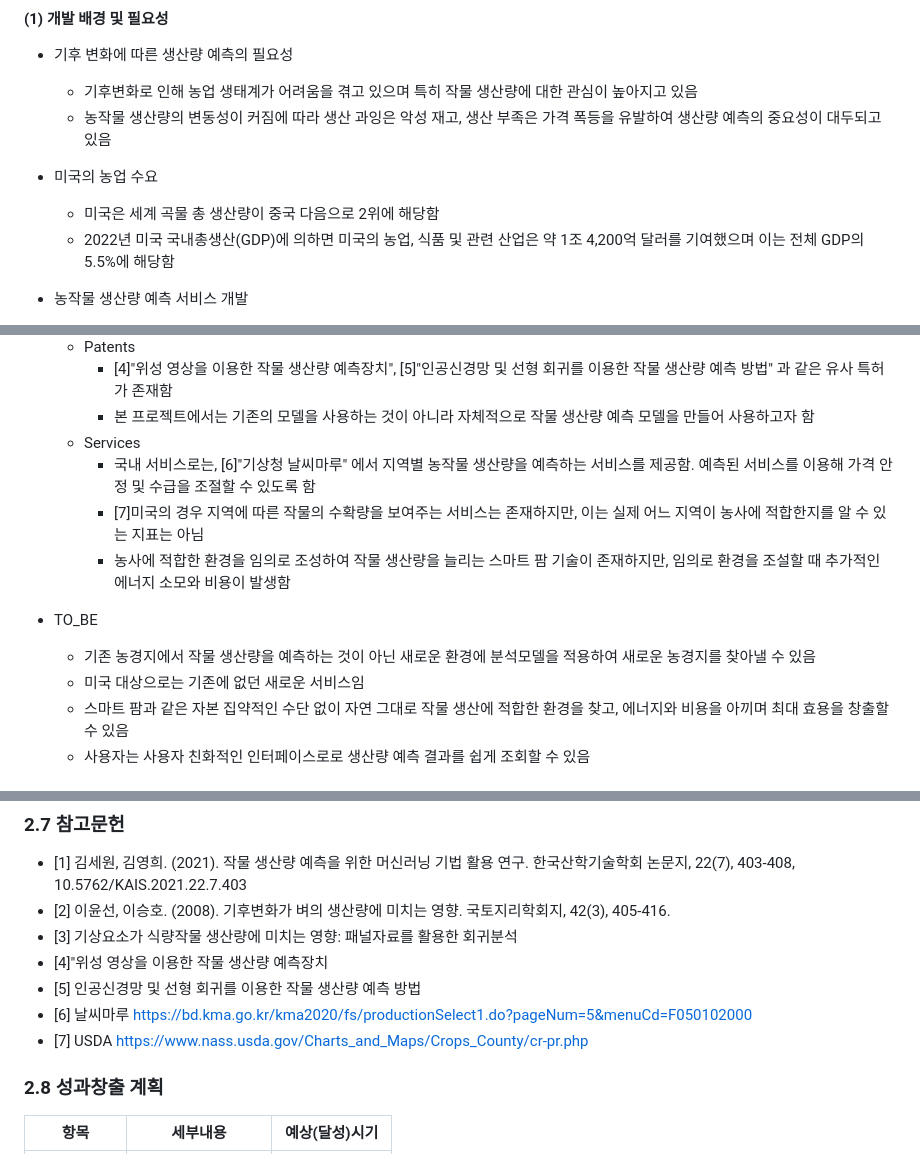
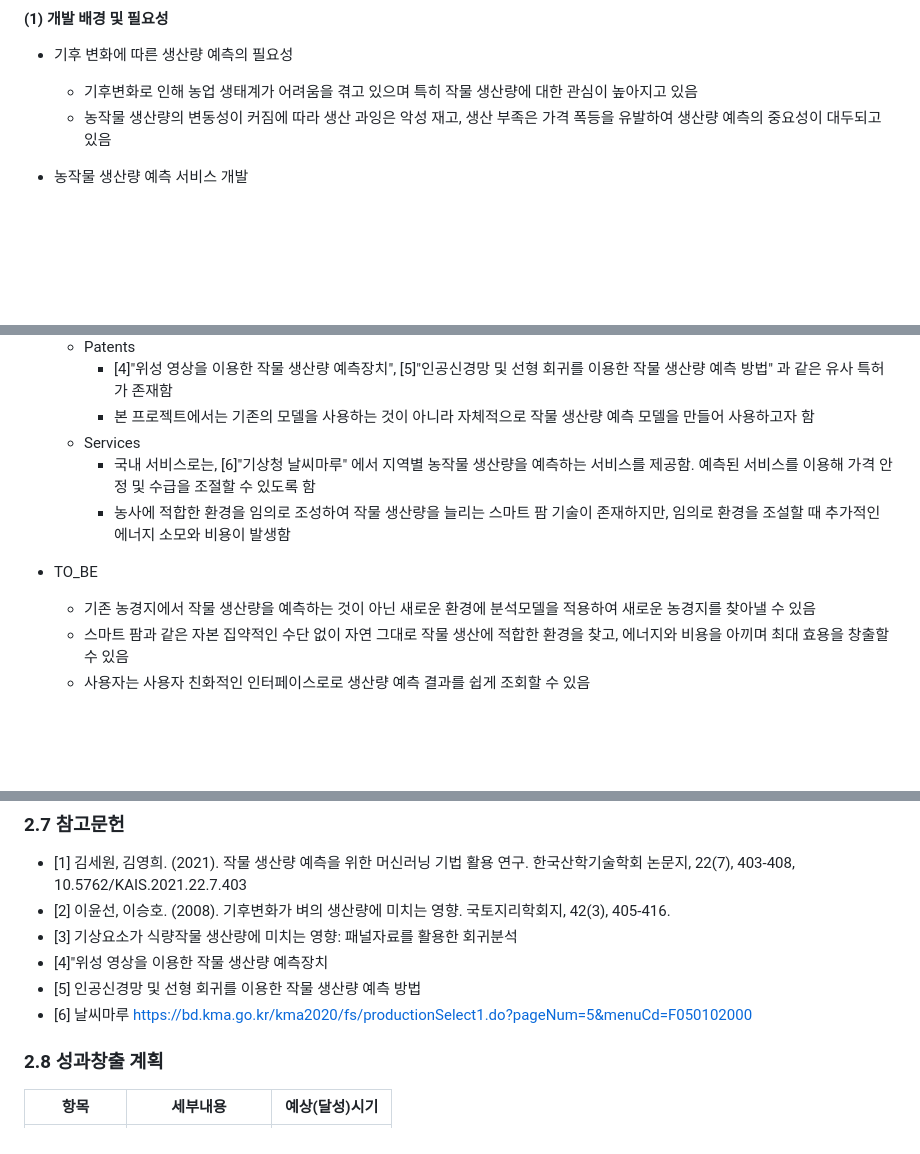
Before and after one commit to CSID-DGU/2024-1-OSSProj-AHA-09, a Markdown page: Doc/2_1_OSSProj_09_Aha_중간보고서.md, 3 parts joined by grey strips. Rendered like a GitHub page; blank space fills up the shorter version.

```diff
--- a/Doc/2_1_OSSProj_09_Aha_중간보고서.md
+++ b/Doc/2_1_OSSProj_09_Aha_중간보고서.md
@@ -28,10 +28,6 @@
    * 기후변화로 인해 농업 생태계가 어려움을 겪고 있으며 특히 작물 생산량에 대한 관심이 높아지고 있음
    * 농작물 생산량의 변동성이 커짐에 따라 생산 과잉은 악성 재고, 생산 부족은 가격 폭등을 유발하여 생산량 예측의 중요성이 대두되고 있음
 
-* 미국의 농업 수요
-   * 미국은 세계 곡물 총 생산량이 중국 다음으로 2위에 해당함
-   * 2022년 미국 국내총생산(GDP)에 의하면 미국의 농업, 식품 및 관련 산업은 약 1조 4,200억 달러를 기여했으며 이는 전체 GDP의 5.5%에 해당함
-
 * 농작물 생산량 예측 서비스 개발
    * 농작물 생산예측 웹 서비스를 개발하여 농업 종사자의 효율적인 재고 관리를 보장하고, 농업에 적합한 지역 발견을 도움
    * 농사를 시작하는 사람들에게 농작물 생산량을 예측하는 서비스를 제공하여 좋은 농경지를 선택 할 수 있도록 도움
@@ -47,12 +43,10 @@
     * 본 프로젝트에서는 기존의 모델을 사용하는 것이 아니라 자체적으로 작물 생산량 예측 모델을 만들어 사용하고자 함
   * Services
     * 국내 서비스로는, [6]"기상청 날씨마루" 에서 지역별 농작물 생산량을 예측하는 서비스를 제공함. 예측된 서비스를 이용해 가격 안정 및 수급을 조절할 수 있도록 함
-    * [7]미국의 경우 지역에 따른 작물의 수확량을 보여주는 서비스는 존재하지만, 이는 실제 어느 지역이 농사에 적합한지를 알 수 있는 지표는 아님
     * 농사에 적합한 환경을 임의로 조성하여 작물 생산량을 늘리는 스마트 팜 기술이 존재하지만, 임의로 환경을 조설할 때 추가적인 에너지 소모와 비용이 발생함
 
 * TO_BE
   * 기존 농경지에서 작물 생산량을 예측하는 것이 아닌 새로운 환경에 분석모델을 적용하여 새로운 농경지를 찾아낼 수 있음
-  * 미국 대상으로는 기존에 없던 새로운 서비스임
   * 스마트 팜과 같은 자본 집약적인 수단 없이 자연 그대로 작물 생산에 적합한 환경을 찾고, 에너지와 비용을 아끼며 최대 효용을 창출할 수 있음
   * 사용자는 사용자 친화적인 인터페이스로로 생산량 예측 결과를 쉽게 조회할 수 있음
 
@@ -178,7 +172,6 @@
 * [4]"위성 영상을 이용한 작물 생산량 예측장치
 * [5] 인공신경망 및 선형 회귀를 이용한 작물 생산량 예측 방법
 * [6] 날씨마루 https://bd.kma.go.kr/kma2020/fs/productionSelect1.do?pageNum=5&menuCd=F050102000
-* [7] USDA https://www.nass.usda.gov/Charts_and_Maps/Crops_County/cr-pr.php
 
 ### 2.8 성과창출 계획
 
```
